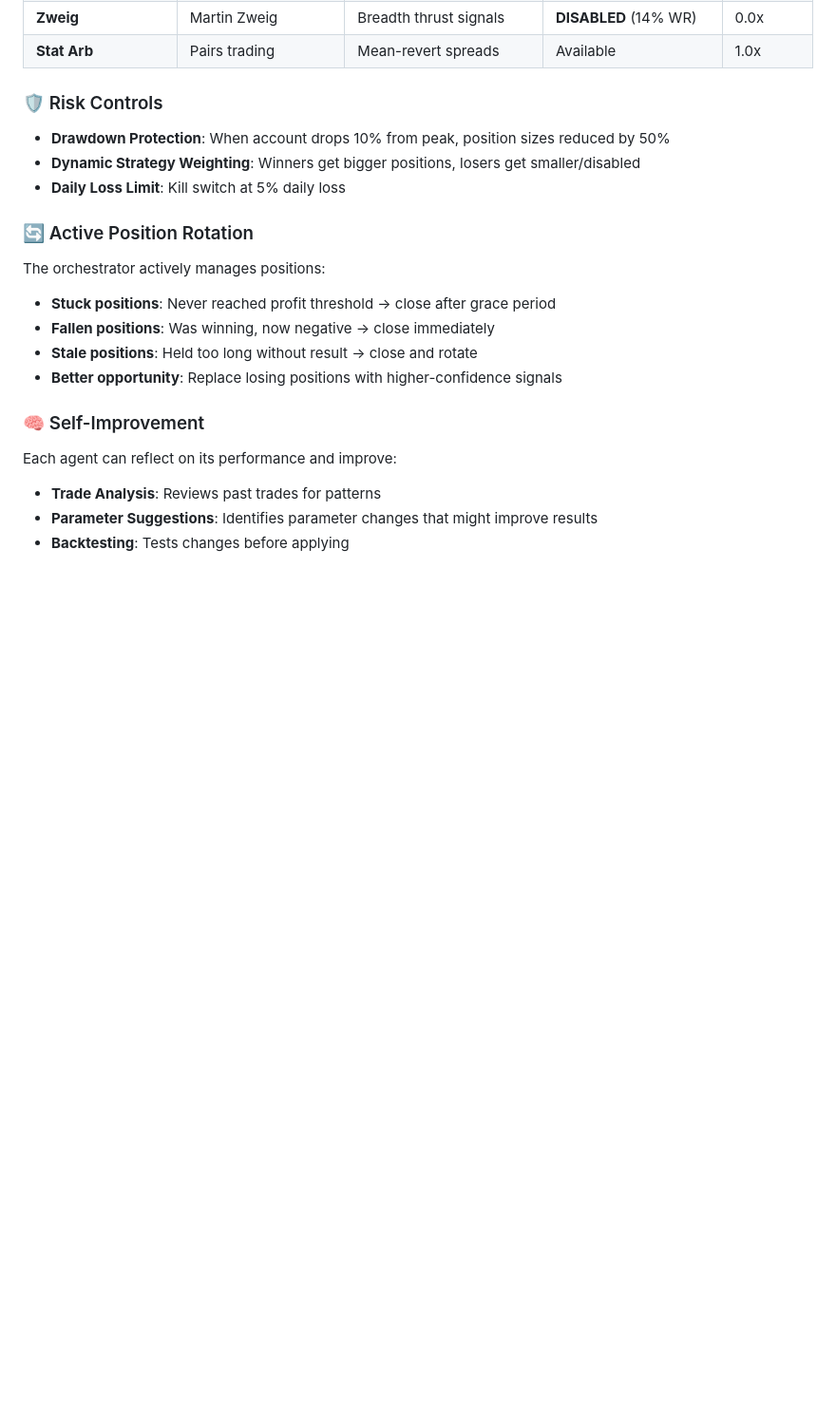
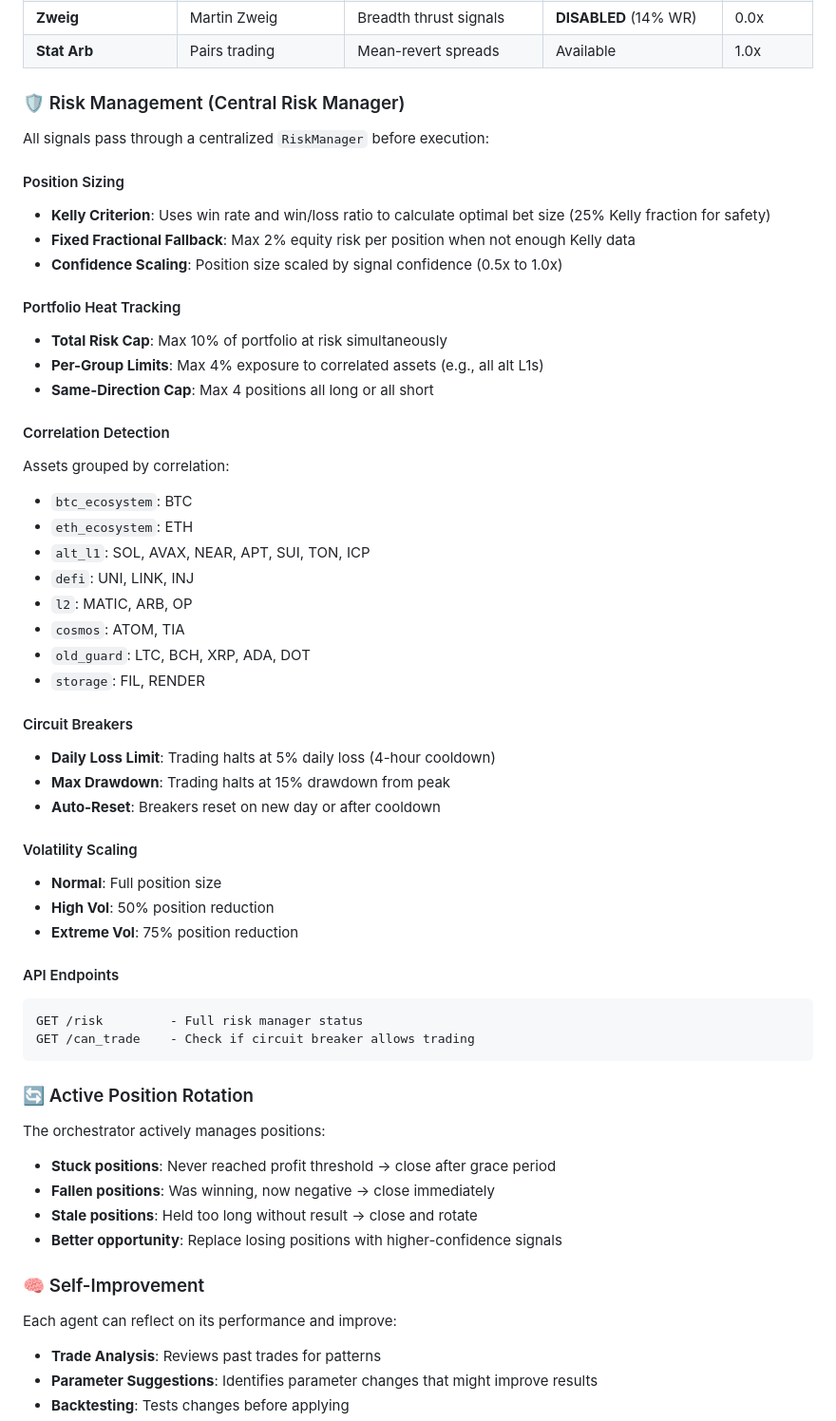
Before and after one commit to chorley11/Cash-Town-Trading-Bot, a Markdown page: README.md, the part around the change. Shown at 95% size. Drawn GitHub-style; blank space fills up the shorter version.

Commit message:
docs: Add comprehensive Risk Manager documentation
- Kelly Criterion position sizing
- Portfolio heat tracking
- Correlation group detection
- Circuit breakers (daily loss, max drawdown)
- Volatility-adjusted sizing
- API endpoints /risk and /can_trade

````diff
--- a/README.md
+++ b/README.md
@@ -18,10 +18,45 @@ Each agent runs independently with its own logic. Position sizes are **dynamical
 | **Zweig** | Martin Zweig | Breadth thrust signals | **DISABLED** (14% WR) | 0.0x |
 | **Stat Arb** | Pairs trading | Mean-revert spreads | Available | 1.0x |
 
-### 🛡️ Risk Controls
-- **Drawdown Protection**: When account drops 10% from peak, position sizes reduced by 50%
-- **Dynamic Strategy Weighting**: Winners get bigger positions, losers get smaller/disabled
-- **Daily Loss Limit**: Kill switch at 5% daily loss
+### 🛡️ Risk Management (Central Risk Manager)
+All signals pass through a centralized `RiskManager` before execution:
+
+#### Position Sizing
+- **Kelly Criterion**: Uses win rate and win/loss ratio to calculate optimal bet size (25% Kelly fraction for safety)
+- **Fixed Fractional Fallback**: Max 2% equity risk per position when not enough Kelly data
+- **Confidence Scaling**: Position size scaled by signal confidence (0.5x to 1.0x)
+
+#### Portfolio Heat Tracking
+- **Total Risk Cap**: Max 10% of portfolio at risk simultaneously
+- **Per-Group Limits**: Max 4% exposure to correlated assets (e.g., all alt L1s)
+- **Same-Direction Cap**: Max 4 positions all long or all short
+
+#### Correlation Detection
+Assets grouped by correlation:
+- `btc_ecosystem`: BTC
+- `eth_ecosystem`: ETH
+- `alt_l1`: SOL, AVAX, NEAR, APT, SUI, TON, ICP
+- `defi`: UNI, LINK, INJ
+- `l2`: MATIC, ARB, OP
+- `cosmos`: ATOM, TIA
+- `old_guard`: LTC, BCH, XRP, ADA, DOT
+- `storage`: FIL, RENDER
+
+#### Circuit Breakers
+- **Daily Loss Limit**: Trading halts at 5% daily loss (4-hour cooldown)
+- **Max Drawdown**: Trading halts at 15% drawdown from peak
+- **Auto-Reset**: Breakers reset on new day or after cooldown
+
+#### Volatility Scaling
+- **Normal**: Full position size
+- **High Vol**: 50% position reduction
+- **Extreme Vol**: 75% position reduction
+
+#### API Endpoints
+```
+GET /risk         - Full risk manager status
+GET /can_trade    - Check if circuit breaker allows trading
+```
 
 ### 🔄 Active Position Rotation
 The orchestrator actively manages positions:
````
